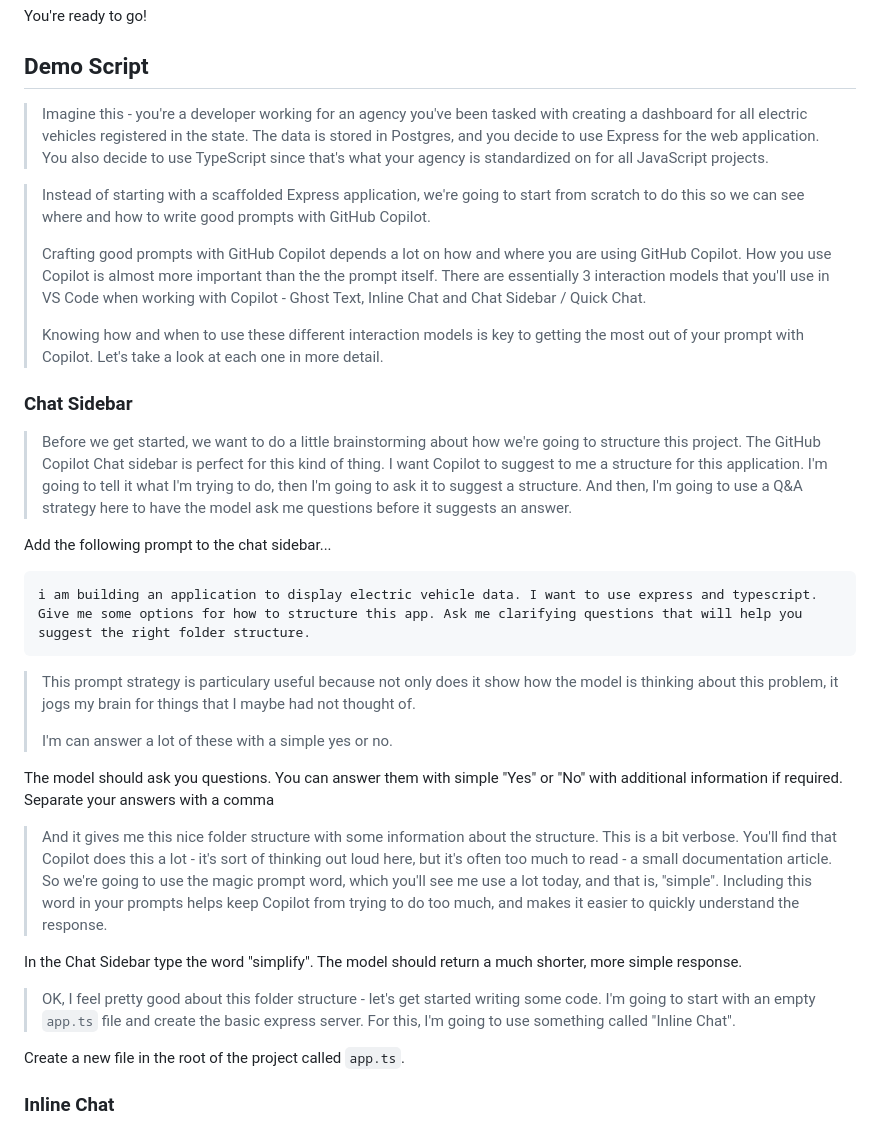
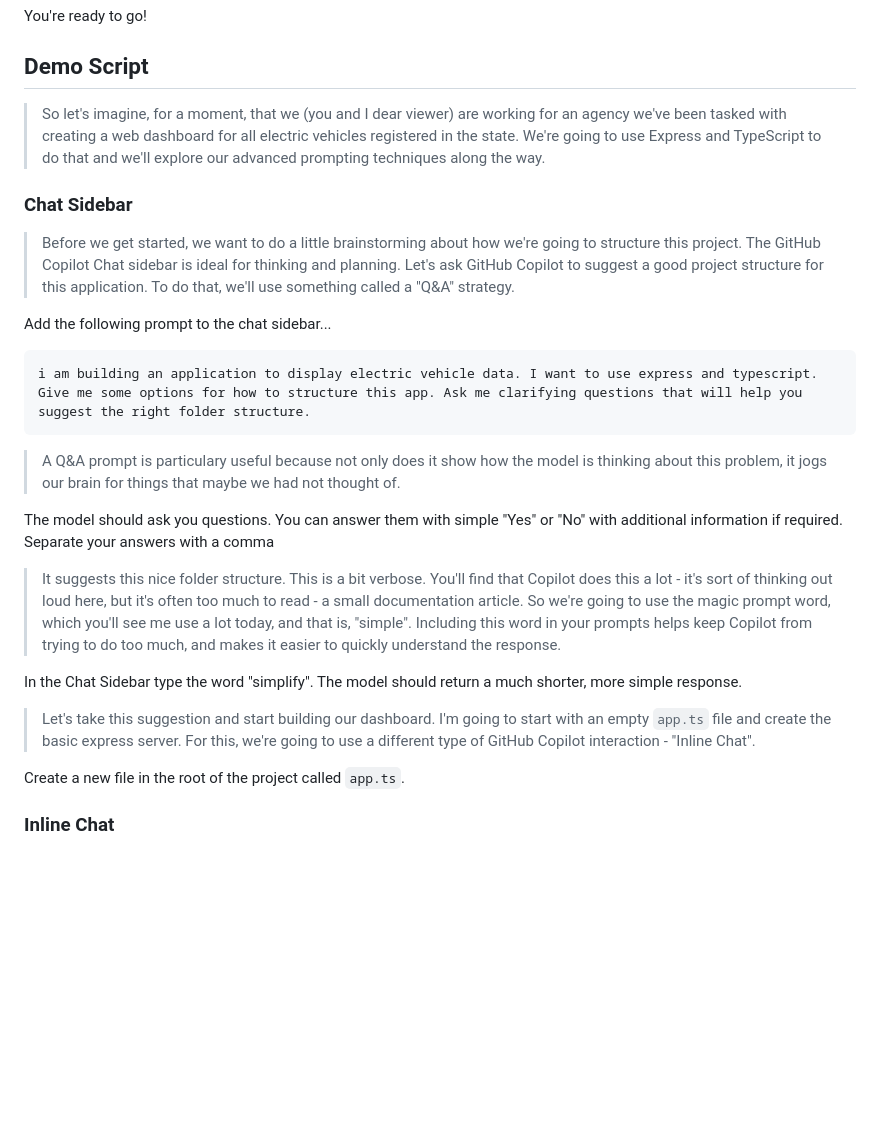
Before and after one commit to burkeholland/prompt-crafting-github-copilot, a Markdown page: README.md, the part around the change. Drawn GitHub-style; blank space fills up the shorter version.

Commit message:
chore: Refactor project structure based on GitHub Copilot suggestions

````diff
--- a/README.md
+++ b/README.md
@@ -42,17 +42,11 @@ You're ready to go!
 
 ## Demo Script
 
-> Imagine this - you're a developer working for an agency you've been tasked with creating a dashboard for all electric vehicles registered in the state. The data is stored in Postgres, and you decide to use Express for the web application. You also decide to use TypeScript since that's what your agency is standardized on for all JavaScript projects.
-
-> Instead of starting with a scaffolded Express application, we're going to start from scratch to do this so we can see where and how to write good prompts with GitHub Copilot.
->
-> Crafting good prompts with GitHub Copilot depends a lot on how and where you are using GitHub Copilot. How you use Copilot is almost more important than the the prompt itself. There are essentially 3 interaction models that you'll use in VS Code when working with Copilot - Ghost Text, Inline Chat and Chat Sidebar / Quick Chat.
->
-> Knowing how and when to use these different interaction models is key to getting the most out of your prompt with Copilot. Let's take a look at each one in more detail.
+> So let's imagine, for a moment, that we (you and I dear viewer) are working for an agency we've been tasked with creating a web dashboard for all electric vehicles registered in the state. We're going to use Express and TypeScript to do that and we'll explore our advanced prompting techniques along the way.
 
 ### Chat Sidebar
 
-> Before we get started, we want to do a little brainstorming about how we're going to structure this project. The GitHub Copilot Chat sidebar is perfect for this kind of thing. I want Copilot to suggest to me a structure for this application. I'm going to tell it what I'm trying to do, then I'm going to ask it to suggest a structure. And then, I'm going to use a Q&A strategy here to have the model ask me questions before it suggests an answer.
+> Before we get started, we want to do a little brainstorming about how we're going to structure this project. The GitHub Copilot Chat sidebar is ideal for thinking and planning. Let's ask GitHub Copilot to suggest a good project structure for this application. To do that, we'll use something called a "Q&A" strategy.
 
 Add the following prompt to the chat sidebar...
 
@@ -60,17 +54,15 @@ Add the following prompt to the chat sidebar...
 i am building an application to display electric vehicle data. I want to use express and typescript. Give me some options for how to structure this app. Ask me clarifying questions that will help you suggest the right folder structure.
 ```
 
-> This prompt strategy is particulary useful because not only does it show how the model is thinking about this problem, it jogs my brain for things that I maybe had not thought of.
->
-> I'm can answer a lot of these with a simple yes or no.
+> A Q&A prompt is particulary useful because not only does it show how the model is thinking about this problem, it jogs our brain for things that maybe we had not thought of.
 
 The model should ask you questions. You can answer them with simple "Yes" or "No" with additional information if required. Separate your answers with a comma
 
-> And it gives me this nice folder structure with some information about the structure. This is a bit verbose. You'll find that Copilot does this a lot - it's sort of thinking out loud here, but it's often too much to read - a small documentation article. So we're going to use the magic prompt word, which you'll see me use a lot today, and that is, "simple". Including this word in your prompts helps keep Copilot from trying to do too much, and makes it easier to quickly understand the response.
+> It suggests this nice folder structure. This is a bit verbose. You'll find that Copilot does this a lot - it's sort of thinking out loud here, but it's often too much to read - a small documentation article. So we're going to use the magic prompt word, which you'll see me use a lot today, and that is, "simple". Including this word in your prompts helps keep Copilot from trying to do too much, and makes it easier to quickly understand the response.
 
 In the Chat Sidebar type the word "simplify". The model should return a much shorter, more simple response.
 
-> OK, I feel pretty good about this folder structure - let's get started writing some code. I'm going to start with an empty `app.ts` file and create the basic express server. For this, I'm going to use something called "Inline Chat".
+> Let's take this suggestion and start building our dashboard. I'm going to start with an empty `app.ts` file and create the basic express server. For this, we're going to use a different type of GitHub Copilot interaction - "Inline Chat".
 
 Create a new file in the root of the project called `app.ts`.
 
````
